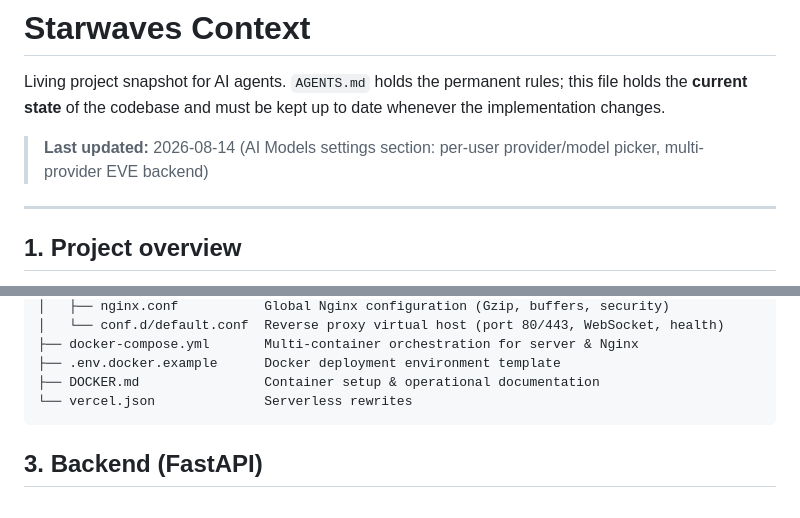
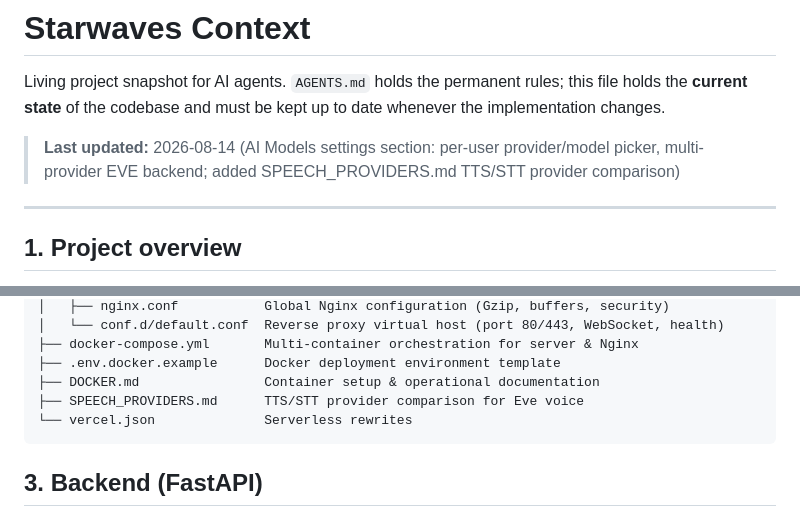
Before and after one commit to susin-d/dashboard, a Markdown page: context.md, 2 parts joined by grey strips. Drawn GitHub-style.

Commit message:
Add TTS/STT provider comparison doc for Eve voice

````diff
--- a/context.md
+++ b/context.md
@@ -4,7 +4,7 @@ Living project snapshot for AI agents. `AGENTS.md` holds the permanent rules;
 this file holds the **current state** of the codebase and must be kept up to
 date whenever the implementation changes.
 
-> **Last updated:** 2026-08-14 (AI Models settings section: per-user provider/model picker, multi-provider EVE backend)
+> **Last updated:** 2026-08-14 (AI Models settings section: per-user provider/model picker, multi-provider EVE backend; added SPEECH_PROVIDERS.md TTS/STT provider comparison)
 
 ---
 
@@ -48,6 +48,7 @@ Starwaves/
 ├── docker-compose.yml       Multi-container orchestration for server & Nginx
 ├── .env.docker.example      Docker deployment environment template
 ├── DOCKER.md                Container setup & operational documentation
+├── SPEECH_PROVIDERS.md      TTS/STT provider comparison for Eve voice
 └── vercel.json              Serverless rewrites
 ```
 
````
Also changed, not shown: SPEECH_PROVIDERS.md (added, +44 -0 lines).
